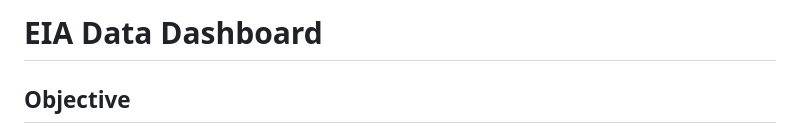
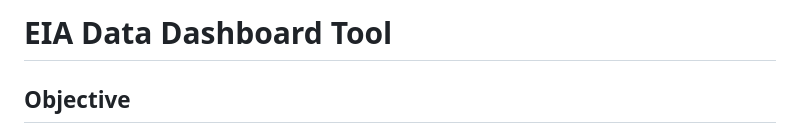
Before and after one commit to martin-international/eia-data-dashboard, a Markdown page: README.md, the part around the change. GitHub-like rendering.

```diff
--- a/README.md
+++ b/README.md
@@ -1,4 +1,4 @@
-# EIA Data Dashboard
+# EIA Data Dashboard Tool
 
 ## Objective
 
```
